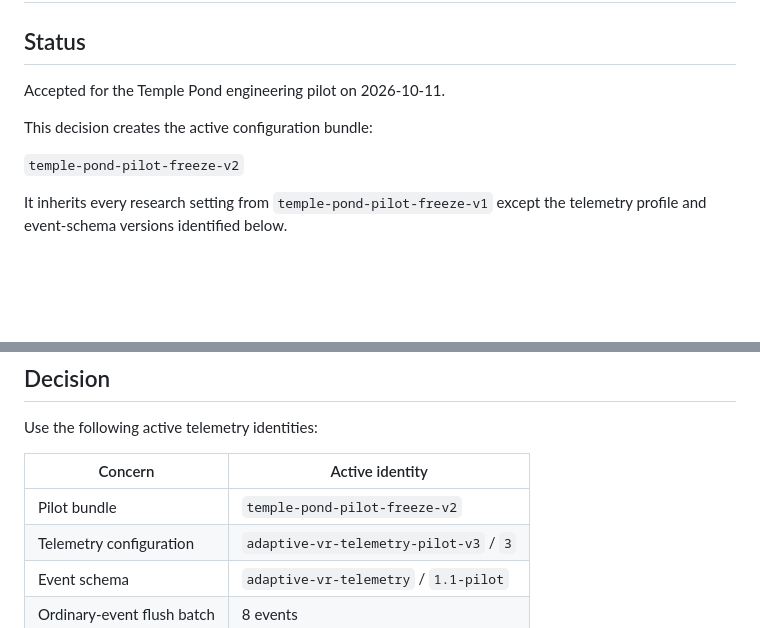
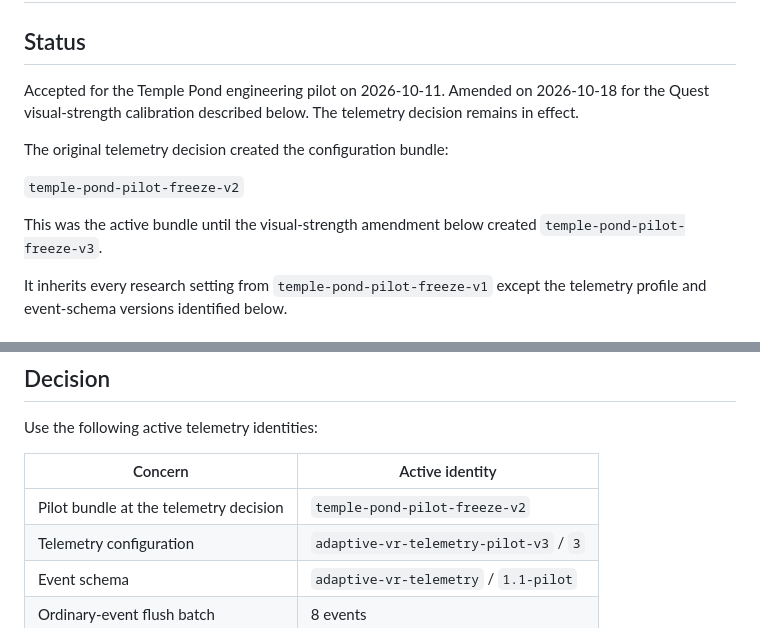
Before and after one commit to SenathPerera/R26-DS-006, a Markdown page: docs/architecture/ADR-017_PILOT_TELEMETRY_COVERAGE.md, 2 parts joined by grey strips. Drawn GitHub-style; blank space fills up the shorter version.

```diff
--- a/docs/architecture/ADR-017_PILOT_TELEMETRY_COVERAGE.md
+++ b/docs/architecture/ADR-017_PILOT_TELEMETRY_COVERAGE.md
@@ -2,11 +2,16 @@
 
 ## Status
 
-Accepted for the Temple Pond engineering pilot on 2026-10-11.
+Accepted for the Temple Pond engineering pilot on 2026-10-11. Amended on
+2026-10-18 for the Quest visual-strength calibration described below. The
+telemetry decision remains in effect.
 
-This decision creates the active configuration bundle:
+The original telemetry decision created the configuration bundle:
 
 `temple-pond-pilot-freeze-v2`
+
+This was the active bundle until the visual-strength amendment below created
+`temple-pond-pilot-freeze-v3`.
 
 It inherits every research setting from `temple-pond-pilot-freeze-v1` except
 the telemetry profile and event-schema versions identified below.
@@ -31,7 +36,7 @@ Use the following active telemetry identities:
 
 | Concern | Active identity |
 |---|---|
-| Pilot bundle | `temple-pond-pilot-freeze-v2` |
+| Pilot bundle at the telemetry decision | `temple-pond-pilot-freeze-v2` |
 | Telemetry configuration | `adaptive-vr-telemetry-pilot-v3` / `3` |
 | Event schema | `adaptive-vr-telemetry` / `1.1-pilot` |
 | Ordinary-event flush batch | 8 events |
```
Also changed, not shown: other parts of docs/architecture/ADR-017_PILOT_TELEMETRY_COVERAGE.md (+68 -0 lines), docs/architecture/ADR-010_PROVISIONAL_TEMPLE_POND_VISUAL_CONFIGURATION.md (+5 -0 lines).
